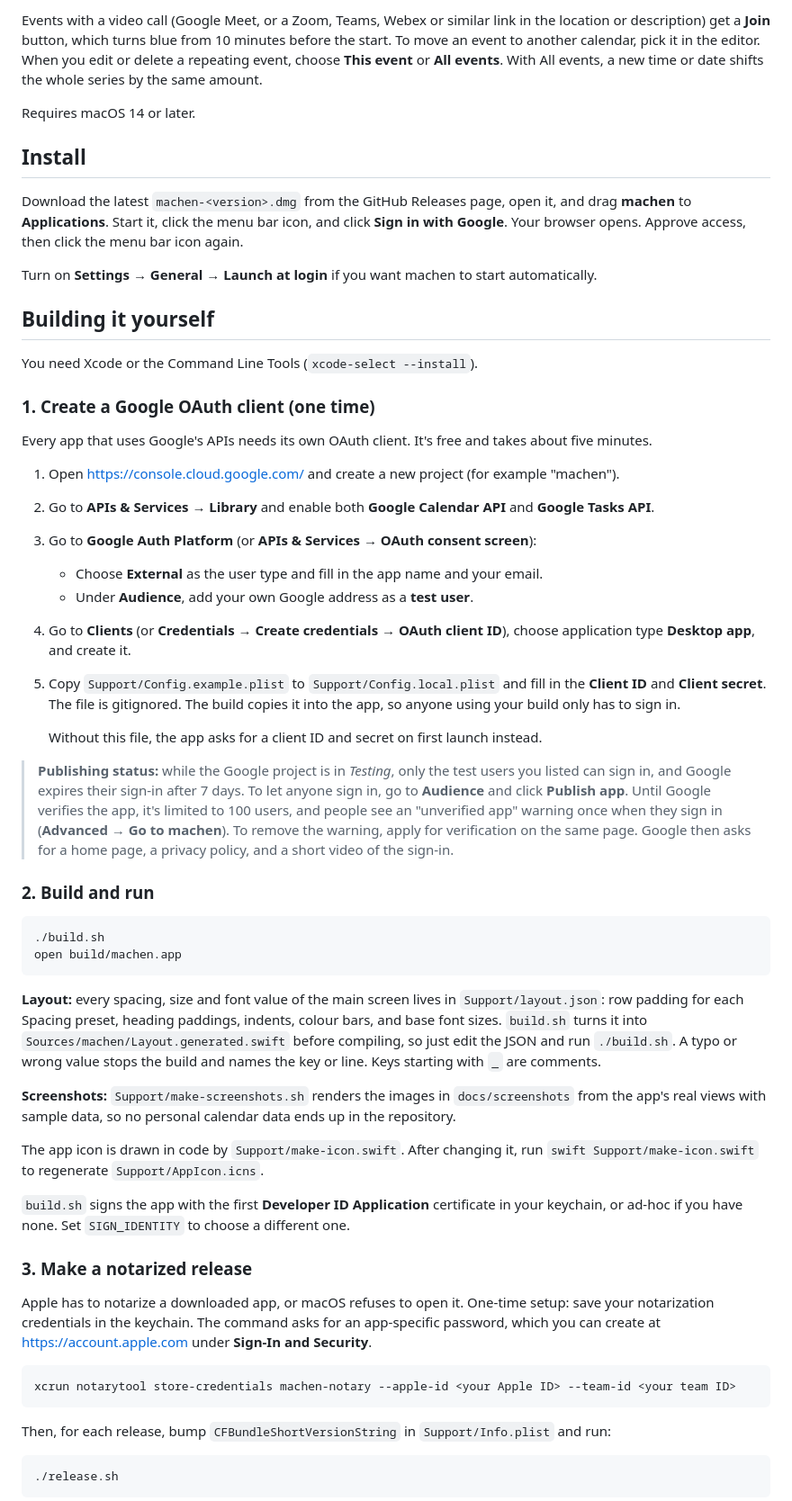
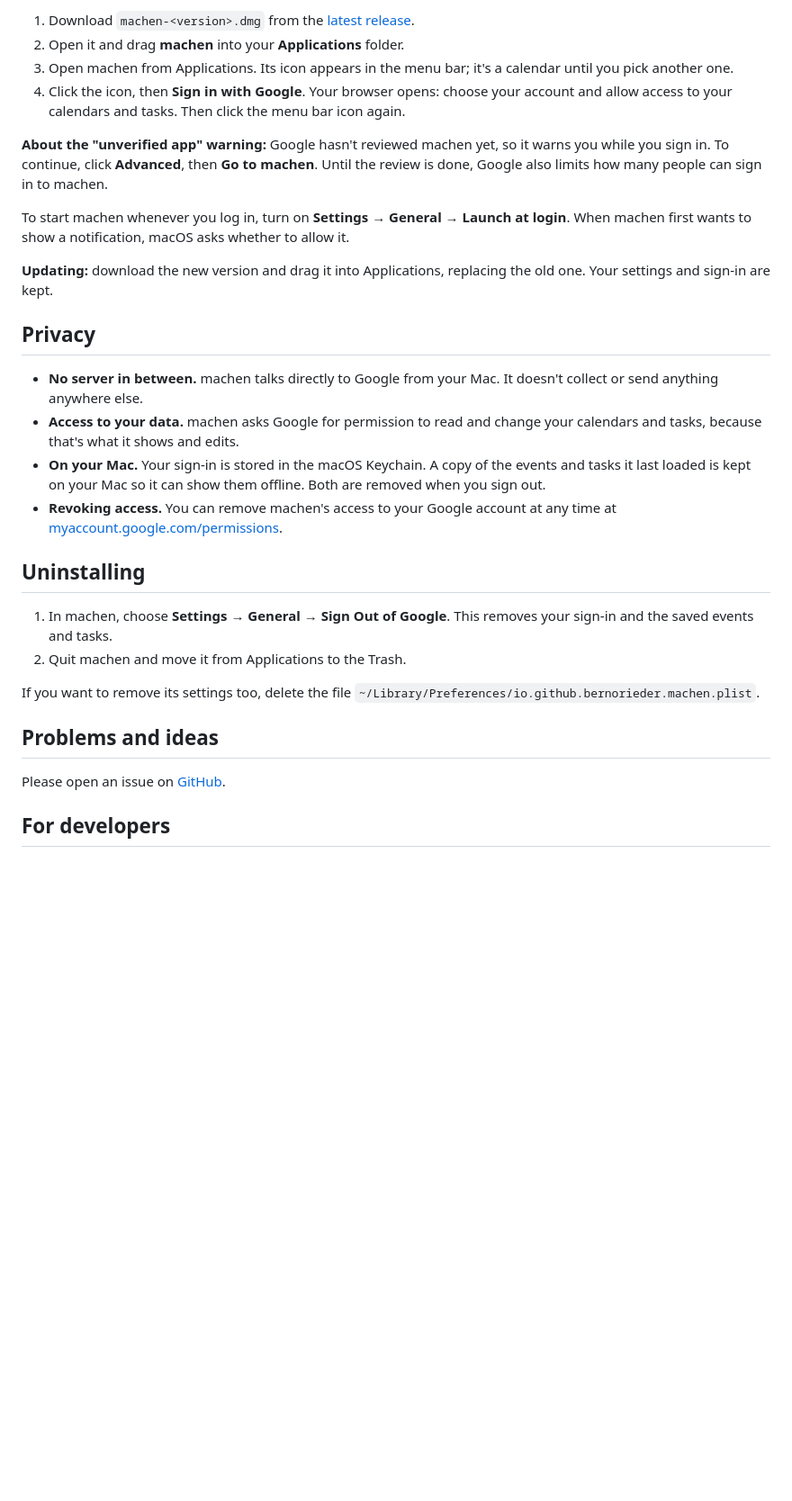
Before and after one commit to bernorieder/machen, a Markdown page: README.md, the part around the change printed below. Shown: that part at 90% size. GitHub-like rendering; blank space fills up the shorter version.

````diff
--- a/README.md
+++ b/README.md
@@ -27,60 +50,32 @@ You can add events and tasks with the **+** buttons. A list's own **+** adds a t
 
-Events with a video call (Google Meet, or a Zoom, Teams, Webex or similar link in the location or description) get a **Join** button, which turns blue from 10 minutes before the start. To move an event to another calendar, pick it in the editor. When you edit or delete a repeating event, choose **This event** or **All events**. With All events, a new time or date shifts the whole series by the same amount.
+1. Download `machen-<version>.dmg` from the [latest release](https://github.com/bernorieder/machen/releases/latest).
+2. Open it and drag **machen** into your **Applications** folder.
+3. Open machen from Applications. Its icon appears in the menu bar; it's a calendar until you pick another one.
+4. Click the icon, then **Sign in with Google**. Your browser opens: choose your account and allow access to your calendars and tasks. Then click the menu bar icon again.
 
-Requires macOS 14 or later.
+**About the "unverified app" warning:** Google hasn't reviewed machen yet, so it warns you while you sign in. To continue, click **Advanced**, then **Go to machen**. Until the review is done, Google also limits how many people can sign in to machen.
 
-## Install
+To start machen whenever you log in, turn on **Settings → General → Launch at login**. When machen first wants to show a notification, macOS asks whether to allow it.
 
-Download the latest `machen-<version>.dmg` from the GitHub Releases page, open it, and drag **machen** to **Applications**. Start it, click the menu bar icon, and click **Sign in with Google**. Your browser opens. Approve access, then click the menu bar icon again.
+**Updating:** download the new version and drag it into Applications, replacing the old one. Your settings and sign-in are kept.
 
-Turn on **Settings → General → Launch at login** if you want machen to start automatically.
+## Privacy
 
-## Building it yourself
+- **No server in between.** machen talks directly to Google from your Mac. It doesn't collect or send anything anywhere else.
+- **Access to your data.** machen asks Google for permission to read and change your calendars and tasks, because that's what it shows and edits.
+- **On your Mac.** Your sign-in is stored in the macOS Keychain. A copy of the events and tasks it last loaded is kept on your Mac so it can show them offline. Both are removed when you sign out.
+- **Revoking access.** You can remove machen's access to your Google account at any time at [myaccount.google.com/permissions](https://myaccount.google.com/permissions).
 
-You need Xcode or the Command Line Tools (`xcode-select --install`).
+## Uninstalling
 
-### 1. Create a Google OAuth client (one time)
+1. In machen, choose **Settings → General → Sign Out of Google**. This removes your sign-in and the saved events and tasks.
+2. Quit machen and move it from Applications to the Trash.
 
-Every app that uses Google's APIs needs its own OAuth client. It's free and takes about five minutes.
+If you want to remove its settings too, delete the file `~/Library/Preferences/io.github.bernorieder.machen.plist`.
 
-1. Open <https://console.cloud.google.com/> and create a new project (for example "machen").
-2. Go to **APIs & Services → Library** and enable both **Google Calendar API** and **Google Tasks API**.
-3. Go to **Google Auth Platform** (or **APIs & Services → OAuth consent screen**):
-   - Choose **External** as the user type and fill in the app name and your email.
-   - Under **Audience**, add your own Google address as a **test user**.
-4. Go to **Clients** (or **Credentials → Create credentials → OAuth client ID**), choose application type **Desktop app**, and create it.
-5. Copy `Support/Config.example.plist` to `Support/Config.local.plist` and fill in the **Client ID** and **Client secret**. The file is gitignored. The build copies it into the app, so anyone using your build only has to sign in.
+## Problems and ideas
 
-   Without this file, the app asks for a client ID and secret on first launch instead.
+Please open an issue on [GitHub](https://github.com/bernorieder/machen/issues).
 
-> **Publishing status:** while the Google project is in *Testing*, only the test users you listed can sign in, and Google expires their sign-in after 7 days. To let anyone sign in, go to **Audience** and click **Publish app**. Until Google verifies the app, it's limited to 100 users, and people see an "unverified app" warning once when they sign in (**Advanced → Go to machen**). To remove the warning, apply for verification on the same page. Google then asks for a home page, a privacy policy, and a short video of the sign-in.
+## For developers
 
-### 2. Build and run
-
-```bash
-./build.sh
-open build/machen.app
-```
-
-**Layout:** every spacing, size and font value of the main screen lives in `Support/layout.json`: row padding for each Spacing preset, heading paddings, indents, colour bars, and base font sizes. `build.sh` turns it into `Sources/machen/Layout.generated.swift` before compiling, so just edit the JSON and run `./build.sh`. A typo or wrong value stops the build and names the key or line. Keys starting with `_` are comments.
-
-**Screenshots:** `Support/make-screenshots.sh` renders the images in `docs/screenshots` from the app's real views with sample data, so no personal calendar data ends up in the repository.
-
-The app icon is drawn in code by `Support/make-icon.swift`. After changing it, run `swift Support/make-icon.swift` to regenerate `Support/AppIcon.icns`.
-
-`build.sh` signs the app with the first **Developer ID Application** certificate in your keychain, or ad-hoc if you have none. Set `SIGN_IDENTITY` to choose a different one.
-
-### 3. Make a notarized release
-
-Apple has to notarize a downloaded app, or macOS refuses to open it. One-time setup: save your notarization credentials in the keychain. The command asks for an app-specific password, which you can create at <https://account.apple.com> under **Sign-In and Security**.
-
-```bash
-xcrun notarytool store-credentials machen-notary --apple-id <your Apple ID> --team-id <your team ID>
-```
-
-Then, for each release, bump `CFBundleShortVersionString` in `Support/Info.plist` and run:
-
-```bash
-./release.sh
-```
-
````
Also changed, not shown: other parts of README.md (+34 -44 lines), docs/building.md (added, +89 -0 lines), docs/how-it-works.md (added, +118 -0 lines), docs/screenshots/agenda-dark.png, docs/screenshots/agenda-light.png, docs/screenshots/settings-sources.png, 14 other files.
